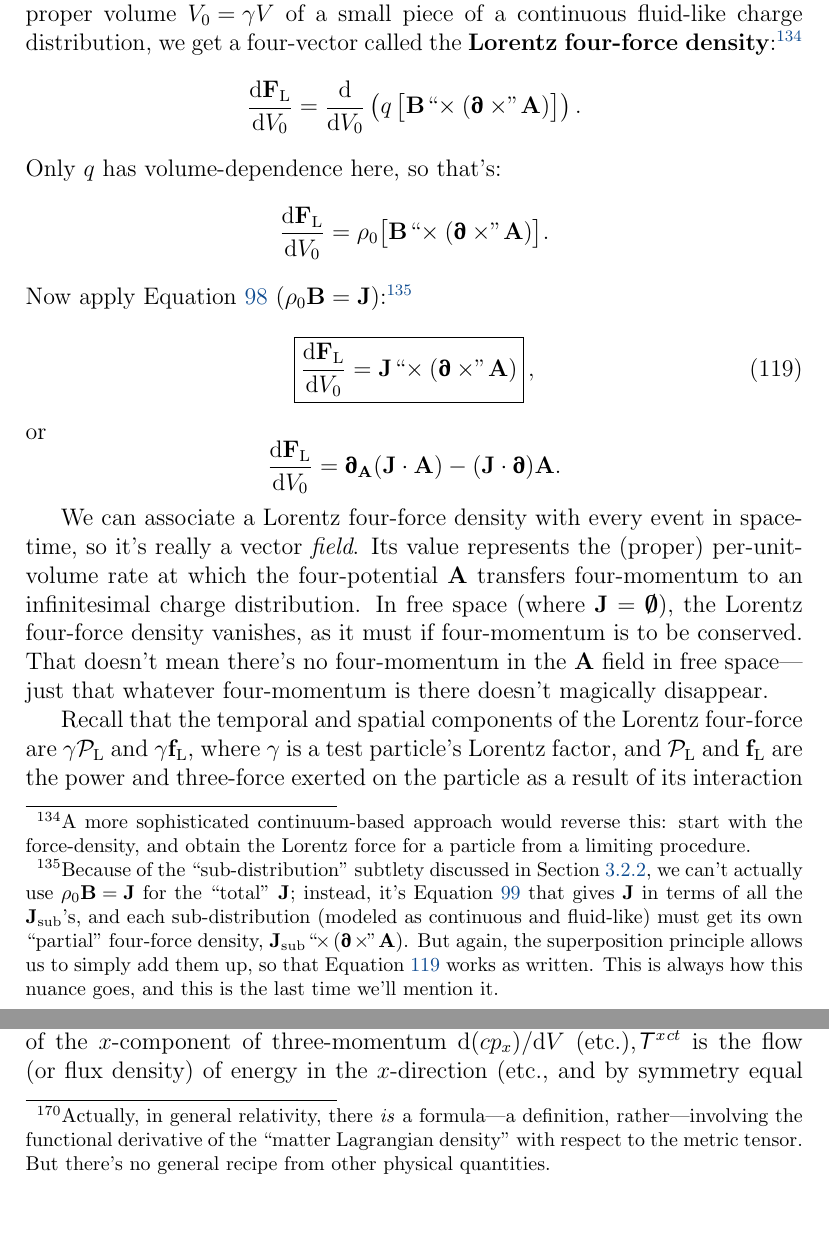
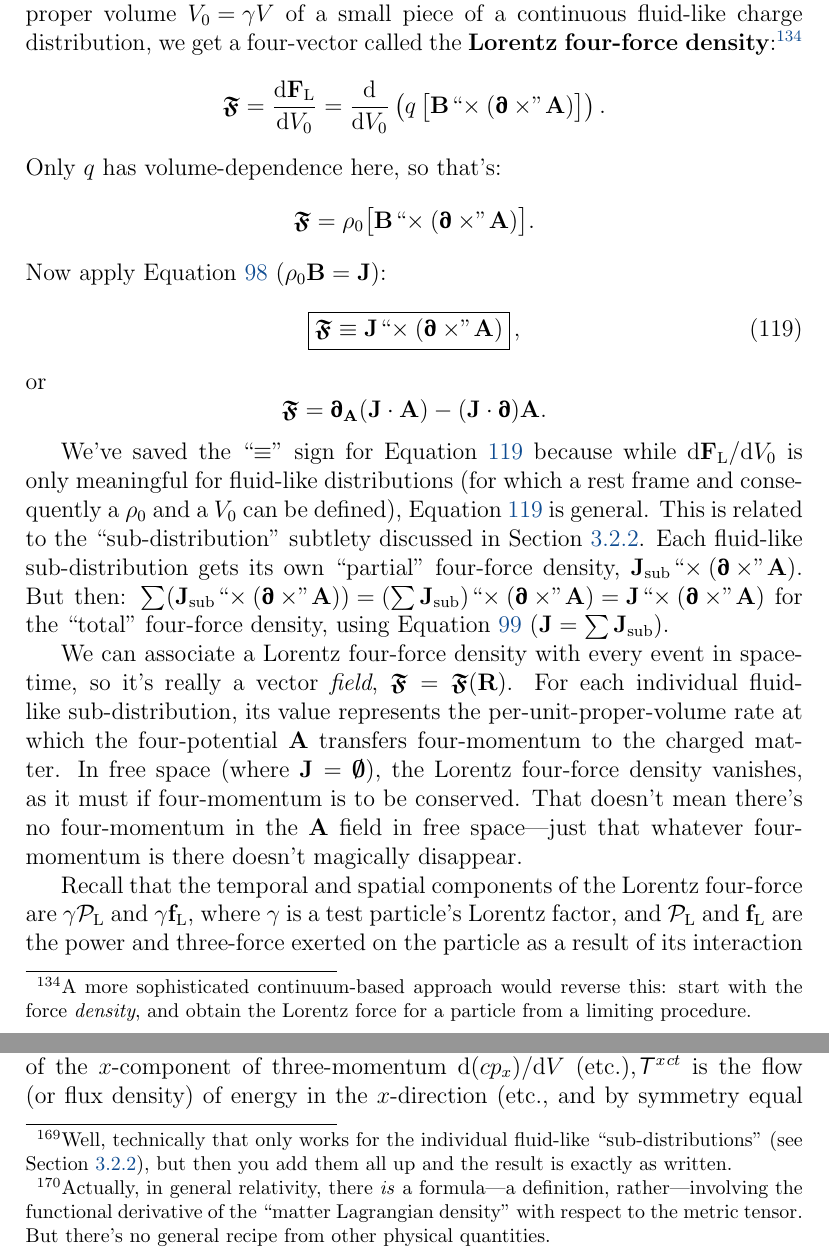
Before and after one commit to MichaelAllenWarner/relativistic-dynamics, a LaTeX document (mass-energy-equivalence.tex): two parts of pages 120 and 159 of 182, joined at a grey line, cut so that both start at the same text, the shorter picture padded with empty space. Compiled offline with pdfLaTeX.

Commit message:
tighten up approach to (and notation for) Lorentz force density

```diff
--- a/mass-energy-equivalence.tex
+++ b/mass-energy-equivalence.tex
@@ -2802,27 +2802,28 @@ H = \dfrac{\left( \vv P_\mathrm{c} - q \vv A \right) ^2}{2 E_0} .
 
 \subsubsection{The Lorentz Four-Force Density; Poynting's Theorem}\label{sssec:lffd}
 
-If we differentiate the Lorentz four-force (Equation \ref{eq:ff}) with respect to the proper volume ${V_0 = \gamma V}$ of a small piece of a continuous fluid-like charge distribution, we get a four-vector called the \textbf{Lorentz four-force density}:\footnote{A more sophisticated continuum-based approach would reverse this: start with the force-density, and obtain the Lorentz force for a particle from a limiting procedure.}
-\begin{equation*}
-\dfrac{\dd \vv F_{\mathrm{L}}}{\dd V_0} = \dfrac{\dd}{\dd V_0} \left( q \, \bigl[ \vv B \mkern1mu `` \mkern-4mu \times (\partialup \times \mkern-4mu " \mkern1mu \vv A) \bigr]  \right) .
+If we differentiate the Lorentz four-force (Equation \ref{eq:ff}) with respect to the proper volume ${V_0 = \gamma V}$ of a small piece of a continuous fluid-like charge distribution, we get a four-vector called the \textbf{Lorentz four-force density}:\footnote{A more sophisticated continuum-based approach would reverse this: start with the force \emph{density}, and obtain the Lorentz force for a particle from a limiting procedure.}
+\begin{equation*}
+\bm{\mathfrak{F}} = \dfrac{\dd \vv F_{\mathrm{L}}}{\dd V_0} = \dfrac{\dd}{\dd V_0} \left( q \, \bigl[ \vv B \mkern1mu `` \mkern-4mu \times (\partialup \times \mkern-4mu " \mkern1mu \vv A) \bigr]  \right) .
 \end{equation*}
 Only $q$ has volume-dependence here, so that's:
 \begin{equation*}
-\dfrac{\dd \vv F_{\mathrm{L}}}{\dd V_0} = \rho_0 \bigl[ \vv B \mkern1mu `` \mkern-4mu \times (\partialup \times \mkern-4mu " \mkern1mu \vv A) \bigr] .
-\end{equation*}
-Now apply Equation \ref{eq:fcc} ($\rho_0 \vv B = \vv J$):\footnote{Because of the ``sub-distribution" subtlety discussed in Section \ref{sssec:fcd}, we can't actually use ${\rho_0 \vv B = \vv J}$ for the ``total" $\vv J$; instead, it's Equation \ref{eq:fc} that gives $\vv J$ in terms of all the $\vv J_{\mathrm{sub}}$'s, and each sub-distribution (modeled as continuous and fluid-like) must get its own ``partial" four-force density, $\vv J_{\mathrm{sub}} \mkern1mu `` \mkern-4mu \times (\partialup \times \mkern-4mu " \mkern1mu \vv A)$. But again, the superposition principle allows us to simply add them up, so that Equation \ref{eq:lffd} works as written. This is always how this nuance goes, and this is the last time we'll mention it.}
+\bm{\mathfrak{F}} = \rho_0 \bigl[ \vv B \mkern1mu `` \mkern-4mu \times (\partialup \times \mkern-4mu " \mkern1mu \vv A) \bigr] .
+\end{equation*}
+Now apply Equation \ref{eq:fcc} ($\rho_0 \vv B = \vv J$):
 \begin{equation}\label{eq:lffd}
-\boxed{ \dfrac{\dd \vv F_{\mathrm{L}}}{\dd V_0} = \vv J \mkern1mu `` \mkern-4mu \times (\partialup \times \mkern-4mu " \mkern1mu \vv A) } \, ,
+\boxed{ \bm{\mathfrak{F}} \equiv \vv J \mkern1mu `` \mkern-4mu \times (\partialup \times \mkern-4mu " \mkern1mu \vv A) } \, ,
 \end{equation}
 or
 \begin{equation*}
-\dfrac{\dd \vv F_{\mathrm{L}}}{\dd V_0} = \partialup_{\vv A} (\vv J \cdot \vv A) - ( \vv J \cdot \partialup) \vv A .
-\end{equation*}
-
-
-We can associate a Lorentz four-force density with every event in spacetime, so it's really a vector \emph{field}. Its value represents the (proper) per-unit-volume rate at which the four-potential $\vv A$ transfers four-momentum to an infinitesimal charge distribution. In free space (where $\vv J = \textrm{\mbox{\boldmath $\emptyset$}}$), the Lorentz four-force density vanishes, as it must if four-momentum is to be conserved. That doesn't mean there's no four-momentum in the $\vv A$ field in free space---just that whatever four-momentum is there doesn't magically disappear.
-
-Recall that the temporal and spatial components of the Lorentz four-force are $\gamma \mathcal{P}_{\mathrm{L}}$ and $\gamma \vv f_{\textrm{L}}$, where $\gamma$ is a test particle's Lorentz factor, and $\mathcal{P}_{\mathrm{L}}$ and $\vv f_{\textrm{L}}$ are the power and three-force exerted on the particle as a result of its interaction with the $\vv e$ and $\vv b$ fields (see Equations \ref{eq:ltf} and \ref{eq:lp}). The component form of the Lorentz four-force \emph{density} is then:
+\bm{\mathfrak{F}} = \partialup_{\vv A} (\vv J \cdot \vv A) - ( \vv J \cdot \partialup) \vv A .
+\end{equation*}
+
+We've saved the ``$\equiv$" sign for Equation \ref{eq:lffd} because while $\dd \vv F_{\mathrm{L}} / \dd V_0$ is only meaningful for fluid-like distributions (for which a rest frame and consequently a $\rho_0$ and a $V_0$ can be defined), Equation \ref{eq:lffd} is general. This is related to the ``sub-distribution" subtlety discussed in Section \ref{sssec:fcd}. Each fluid-like sub-distribution gets its own ``partial" four-force density, ${\vv J_{\mathrm{sub}} \mkern1mu `` \mkern-4mu \times (\partialup \times \mkern-4mu " \mkern1mu \vv A)}$. But then: ${ \sum ( \vv J_{\mathrm{sub}} \mkern1mu `` \mkern-4mu \times (\partialup \times \mkern-4mu " \mkern1mu \vv A) ) = (\sum \vv J_{\mathrm{sub}}) \mkern1mu `` \mkern-4mu \times (\partialup \times \mkern-4mu " \mkern1mu \vv A) = \vv J \mkern1mu `` \mkern-4mu \times (\partialup \times \mkern-4mu " \mkern1mu \vv A)}$ for the ``total" four-force density, using Equation \ref{eq:fc} ($\vv J = \sum \vv J_{\mathrm{sub}}$).
+
+We can associate a Lorentz four-force density with every event in spacetime, so it's really a vector \emph{field}, $\bm{\mathfrak{F}} = \bm{\mathfrak{F}} (\vv R)$. For each individual fluid-like sub-distribution, its value represents the per-unit-proper-volume rate at which the four-potential $\vv A$ transfers four-momentum to the charged matter. In free space (where $\vv J = \textrm{\mbox{\boldmath $\emptyset$}}$), the Lorentz four-force density vanishes, as it must if four-momentum is to be conserved. That doesn't mean there's no four-momentum in the $\vv A$ field in free space---just that whatever four-momentum is there doesn't magically disappear.
+
+Recall that the temporal and spatial components of the Lorentz four-force are $\gamma \mathcal{P}_{\mathrm{L}}$ and $\gamma \vv f_{\textrm{L}}$, where $\gamma$ is a test particle's Lorentz factor, and $\mathcal{P}_{\mathrm{L}}$ and $\vv f_{\textrm{L}}$ are the power and three-force exerted on the particle as a result of its interaction with the $\vv e$ and $\vv b$ fields (see Equations \ref{eq:ltf} and \ref{eq:lp}). The component form of the Lorentz four-force \emph{density} for a fluid-like sub-distribution is then:
 \begin{equation*}
 \dfrac{\dd \vv F_{\mathrm{L}}}{\dd V_0} = \left \langle \gamma \, \dfrac{\dd \mathcal{P}_{\textrm{L}} }{\dd V_0}, \, \gamma \, \dfrac{\dd \vv f_{\textrm{L}}}{\dd V_0} \right \rangle,
 \end{equation*}
@@ -4010,7 +4011,7 @@ u & [\vv s]^{\mathrm{T}} \\[1ex]
 - \dfrac{\dd \mathcal{P}_{\textrm{L}}}{\dd V} & \left[ - \dfrac{\dd \vv f_{\mathrm{L}}}{\dd V} \right] ^{\mkern-2mu \mathrm{T} \; }
 \end{bmatrix}
 \end{equation}
-(no naught subscripts on the right---see Equation \ref{eq:lffdc}). Equation \ref{eq:fmc} is a statement of the conservation of \emph{four-momentum} of the electromagnetic field. Technically so is Equation \ref{eq:lffd}, but our dyadic notation here is more transparent. The four-divergence of ${\inlinedy{\mathsf{T}}}_{\textrm{em}}$ vanishes when the fields are transferring no four-momentum to charged particles. We can express the right side of Equation \ref{eq:fmc} in terms of the fields and charges (differentiate Equation \ref{eq:lfffd} with respect to proper volume, and sub in $\vv J$ for $\rho_0 \vv B$):
+(see Equation \ref{eq:lffdc}). Equation \ref{eq:fmc} is a statement of the conservation of \emph{four-momentum} that explicitly accounts for the electromagnetic field. It's equivalent to Equation \ref{eq:lffd}, but our dyadic notation here is more transparent. The four-divergence of ${\inlinedy{\mathsf{T}}}_{\textrm{em}}$ vanishes when the fields are transferring no four-momentum to charged particles. We can express the right side of Equation \ref{eq:fmc} in terms of the fields and charges (differentiate Equation \ref{eq:lfffd} with respect to proper volume, and sub in $\vv J$ for $\rho_0 \vv B$):\footnote{Well, technically that only works for the individual fluid-like ``sub-distributions" (see Section \ref{sssec:fcd}), but then you add them all up and the result is exactly as written.}
 \begin{equation*}
 \partialup \cdot \capdy{\mathsf{T}}_{\textrm{em}} = \vv J \cdot \capdy{\mathsf{F}} ,
 \end{equation*}
```
Also changed, not shown: mass-energy-equivalence.tex (28 more changed lines).
